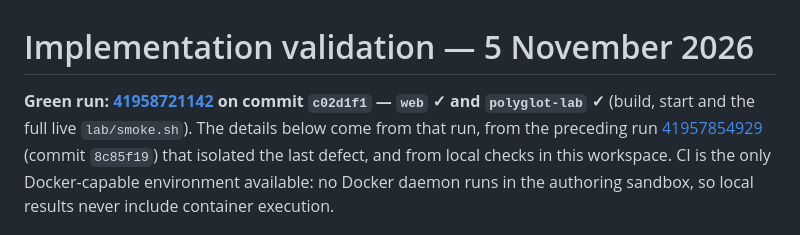
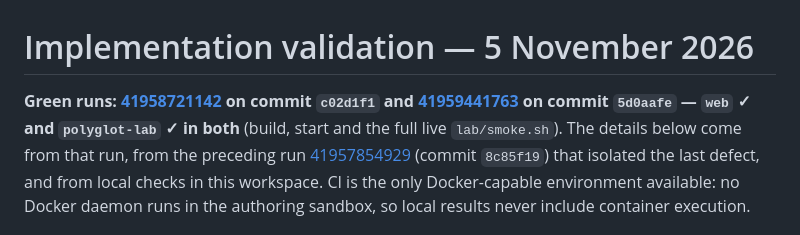
Before and after one commit to ukkyz/racmond-geo, a Markdown page: docs/implementation-validation.md, the part around the change. Rendered like a GitHub page.

```diff
--- a/docs/implementation-validation.md
+++ b/docs/implementation-validation.md
@@ -1,7 +1,8 @@
 # Implementation validation — 5 November 2026
 
-**Green run: [41958721142](https://github.com/ukkyz/racmond-geo/actions/runs/41958721142) on commit
-`c02d1f1` — `web` ✓ and `polyglot-lab` ✓** (build, start and the full live `lab/smoke.sh`). The details
+**Green runs: [41958721142](https://github.com/ukkyz/racmond-geo/actions/runs/41958721142) on commit
+`c02d1f1` and [41959441763](https://github.com/ukkyz/racmond-geo/actions/runs/41959441763) on commit
+`5d0aafe` — `web` ✓ and `polyglot-lab` ✓ in both** (build, start and the full live `lab/smoke.sh`). The details
 below come from that run, from the preceding run
 [41957854929](https://github.com/ukkyz/racmond-geo/actions/runs/41957854929) (commit `8c85f19`) that
 isolated the last defect, and from local checks in this workspace. CI is the only Docker-capable
```
Also changed, not shown: docs/AI_CONTEXT.md (+1 -1 lines), 1 other file.
